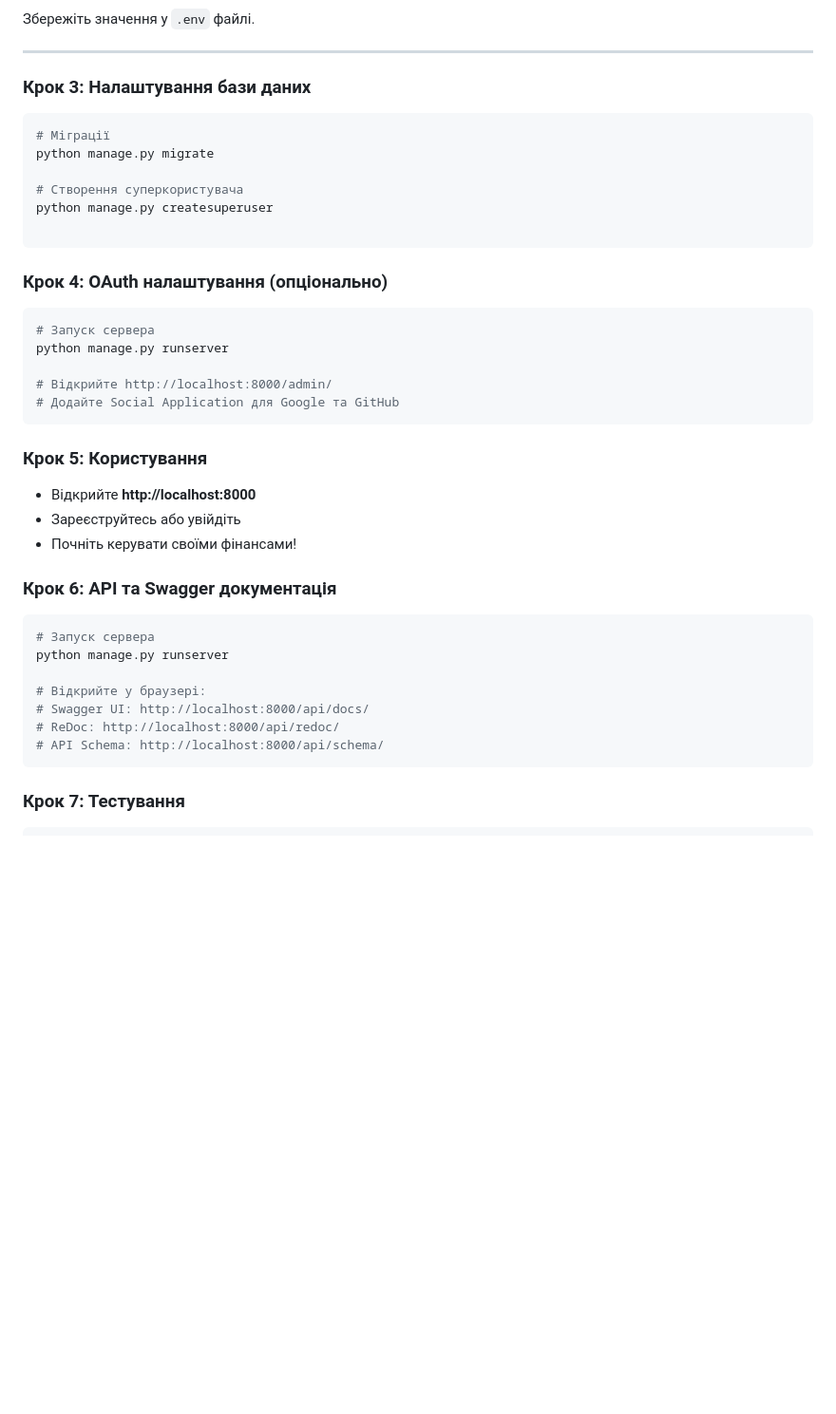
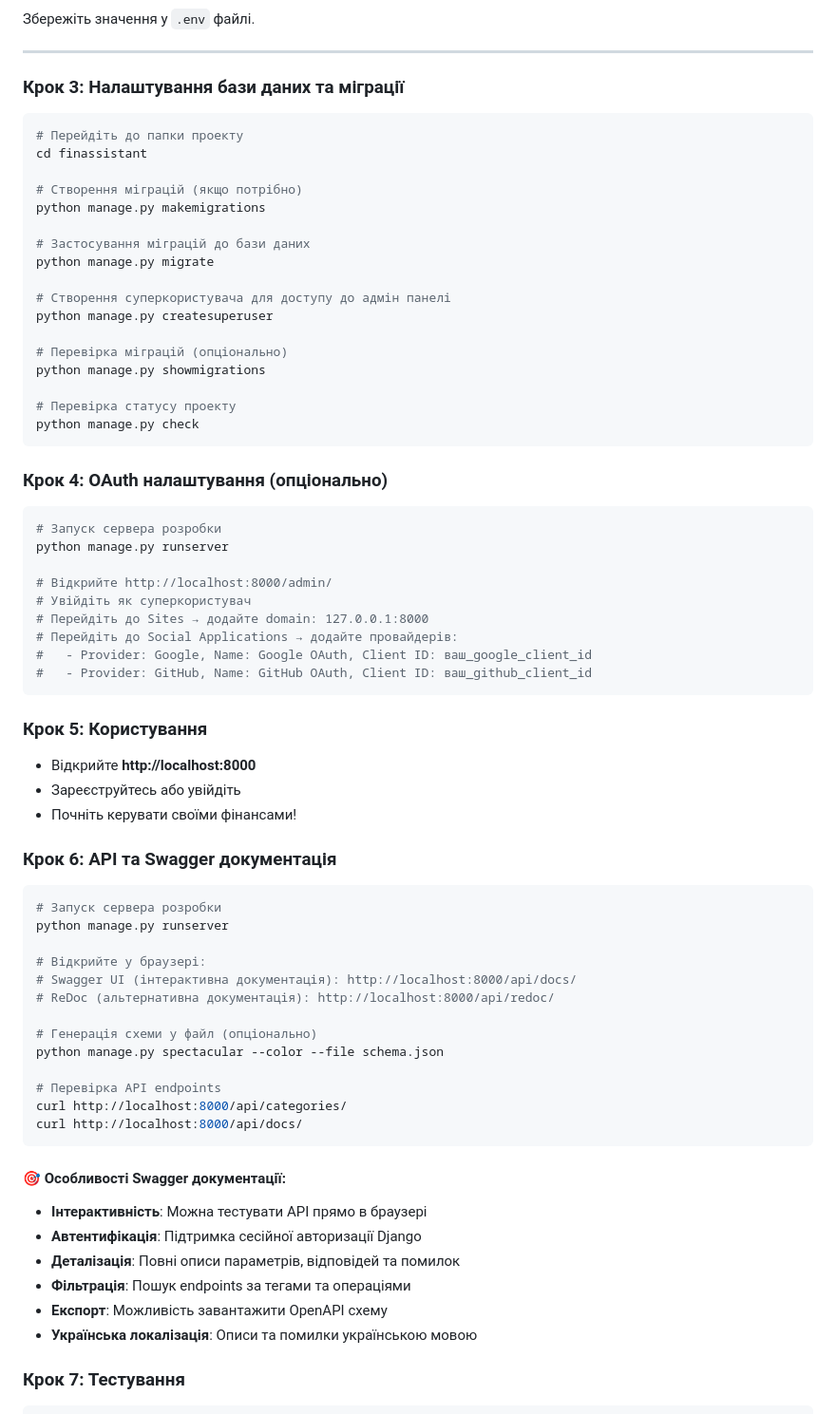
Before and after one commit to SMatvii/LifeManager, a Markdown page: README.md, the part around the change printed below. Shown: that part at 95% size. Rendered like a GitHub page; blank space fills up the shorter version.

````diff
--- a/README.md
+++ b/README.md
@@ -116,22 +116,38 @@ python -c "from django.core.management.utils import get_random_secret_key; print
 
 ---
 
-### Крок 3: Налаштування бази даних
+### Крок 3: Налаштування бази даних та міграції
 ```bash
-# Міграції
+# Перейдіть до папки проекту
+cd finassistant
+
+# Створення міграцій (якщо потрібно)
+python manage.py makemigrations
+
+# Застосування міграцій до бази даних
 python manage.py migrate
 
-# Створення суперкористувача
+# Створення суперкористувача для доступу до адмін панелі
 python manage.py createsuperuser
 
+# Перевірка міграцій (опціонально)
+python manage.py showmigrations
+
+# Перевірка статусу проекту
+python manage.py check
 ```
+
 ### Крок 4: OAuth налаштування (опціонально)
 ```bash
-# Запуск сервера
+# Запуск сервера розробки
 python manage.py runserver
 
 # Відкрийте http://localhost:8000/admin/
-# Додайте Social Application для Google та GitHub
+# Увійдіть як суперкористувач
+# Перейдіть до Sites → додайте domain: 127.0.0.1:8000
+# Перейдіть до Social Applications → додайте провайдерів:
+#   - Provider: Google, Name: Google OAuth, Client ID: ваш_google_client_id
+#   - Provider: GitHub, Name: GitHub OAuth, Client ID: ваш_github_client_id
 ```
 
 ### Крок 5: Користування
@@ -141,14 +157,28 @@ python manage.py runserver
 
 ### Крок 6: API та Swagger документація
 ```bash
-# Запуск сервера
+# Запуск сервера розробки
 python manage.py runserver
 
 # Відкрийте у браузері:
-# Swagger UI: http://localhost:8000/api/docs/
-# ReDoc: http://localhost:8000/api/redoc/
-# API Schema: http://localhost:8000/api/schema/
+# Swagger UI (інтерактивна документація): http://localhost:8000/api/docs/
+# ReDoc (альтернативна документація): http://localhost:8000/api/redoc/
+
+# Генерація схеми у файл (опціонально)
+python manage.py spectacular --color --file schema.json
+
+# Перевірка API endpoints
+curl http://localhost:8000/api/categories/
+curl http://localhost:8000/api/docs/
 ```
+
+#### 🎯 Особливості Swagger документації:
+- **Інтерактивність**: Можна тестувати API прямо в браузері
+- **Автентифікація**: Підтримка сесійної авторизації Django
+- **Деталізація**: Повні описи параметрів, відповідей та помилок
+- **Фільтрація**: Пошук endpoints за тегами та операціями
+- **Експорт**: Можливість завантажити OpenAPI схему
+- **Українська локалізація**: Описи та помилки українською мовою
 
 ### Крок 7: Тестування
 ```bash
````
Also changed, not shown: other parts of README.md (+78 -36 lines).
